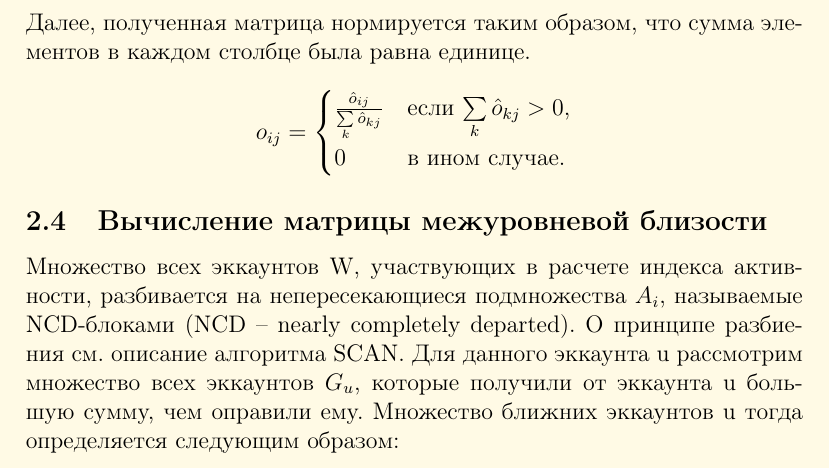
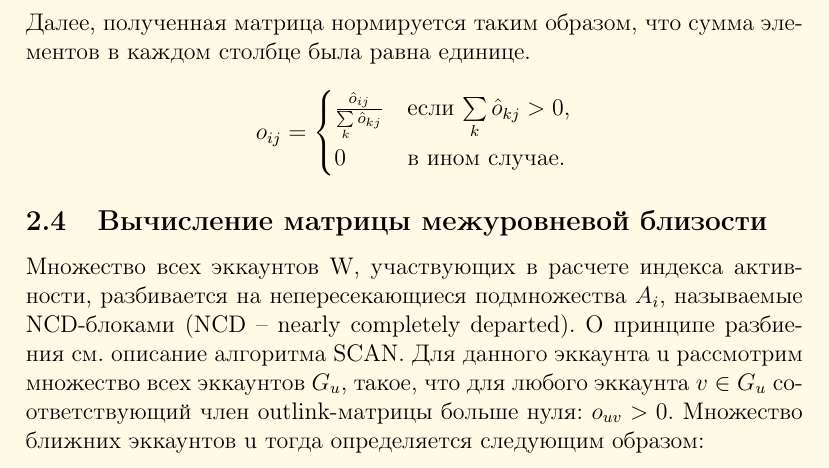
Before and after one commit to GravityProtocol/gravity-docs, a LaTeX paper (yellow_paper/gravity_yellow_paper.tex): part of page 5 of 12, cut so that both start at the same text. Compiled offline with pdfLaTeX.

Commit message:
yellow paper fixes according audit results, 2

```diff
--- a/yellow_paper/gravity_yellow_paper.tex
+++ b/yellow_paper/gravity_yellow_paper.tex
@@ -100,7 +100,7 @@ $$
 \subsection{Вычисление матрицы межуровневой близости}
 
 Множество всех эккаунтов W, участвующих в расчете индекса активности, разбивается на непересекающиеся подмножества $A_i$, называемые NCD-блоками (NCD – nearly completely departed). О принципе разбиения см. описание алгоритма SCAN.
-Для данного эккаунта u рассмотрим множество всех эккаунтов $G_u$, которые получили от эккаунта u большую сумму, чем оправили ему. Множество ближних эккаунтов u тогда определяется следующим образом:
+Для данного эккаунта u рассмотрим множество всех эккаунтов $G_u$, такое, что для любого эккаунта $v \in G_u$ соответствующий член outlink-матрицы больше нуля: $o_{uv} > 0$. Множество ближних эккаунтов u тогда определяется следующим образом:
 
 $$
 \chi_u = \bigcup_{v \in \{u\} \cup G_u} A_{(v)}
```
